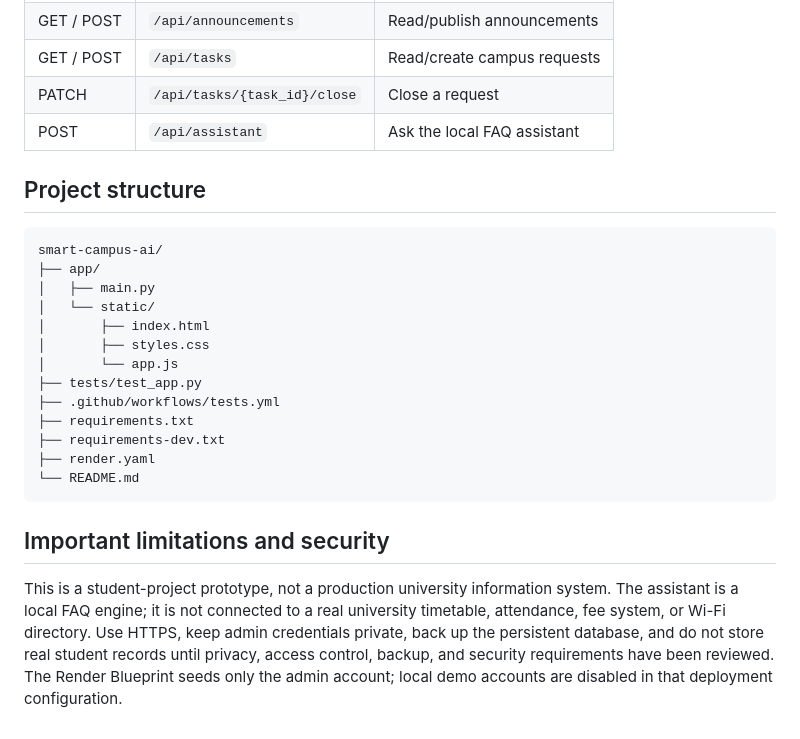
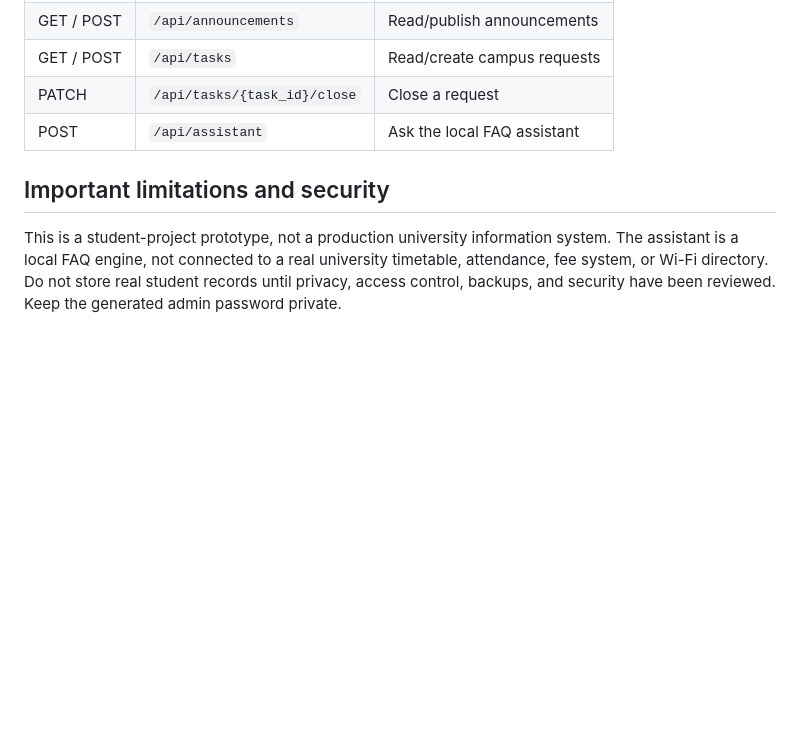
Before and after one commit to arunkumaryadav123/smart-campus-ai, a Markdown page: README.md, the part around one of its changes. Rendered like a GitHub page; blank space fills up the shorter version.

````diff
--- a/README.md
+++ b/README.md
@@ -83,24 +79,6 @@ Render runs the same FastAPI application and checks `/api/health` before marking
 | PATCH | `/api/tasks/{task_id}/close` | Close a request |
 | POST | `/api/assistant` | Ask the local FAQ assistant |
 
-## Project structure
-
-```text
-smart-campus-ai/
-├── app/
-│   ├── main.py
-│   └── static/
-│       ├── index.html
-│       ├── styles.css
-│       └── app.js
-├── tests/test_app.py
-├── .github/workflows/tests.yml
-├── requirements.txt
-├── requirements-dev.txt
-├── render.yaml
-└── README.md
-```
-
 ## Important limitations and security
 
-This is a student-project prototype, not a production university information system. The assistant is a local FAQ engine; it is not connected to a real university timetable, attendance, fee system, or Wi-Fi directory. Use HTTPS, keep admin credentials private, back up the persistent database, and do not store real student records until privacy, access control, backup, and security requirements have been reviewed. The Render Blueprint seeds only the admin account; local demo accounts are disabled in that deployment configuration.
+This is a student-project prototype, not a production university information system. The assistant is a local FAQ engine, not connected to a real university timetable, attendance, fee system, or Wi-Fi directory. Do not store real student records until privacy, access control, backups, and security have been reviewed. Keep the generated admin password private.
````
Also changed, not shown: other parts of README.md (+17 -21 lines).
